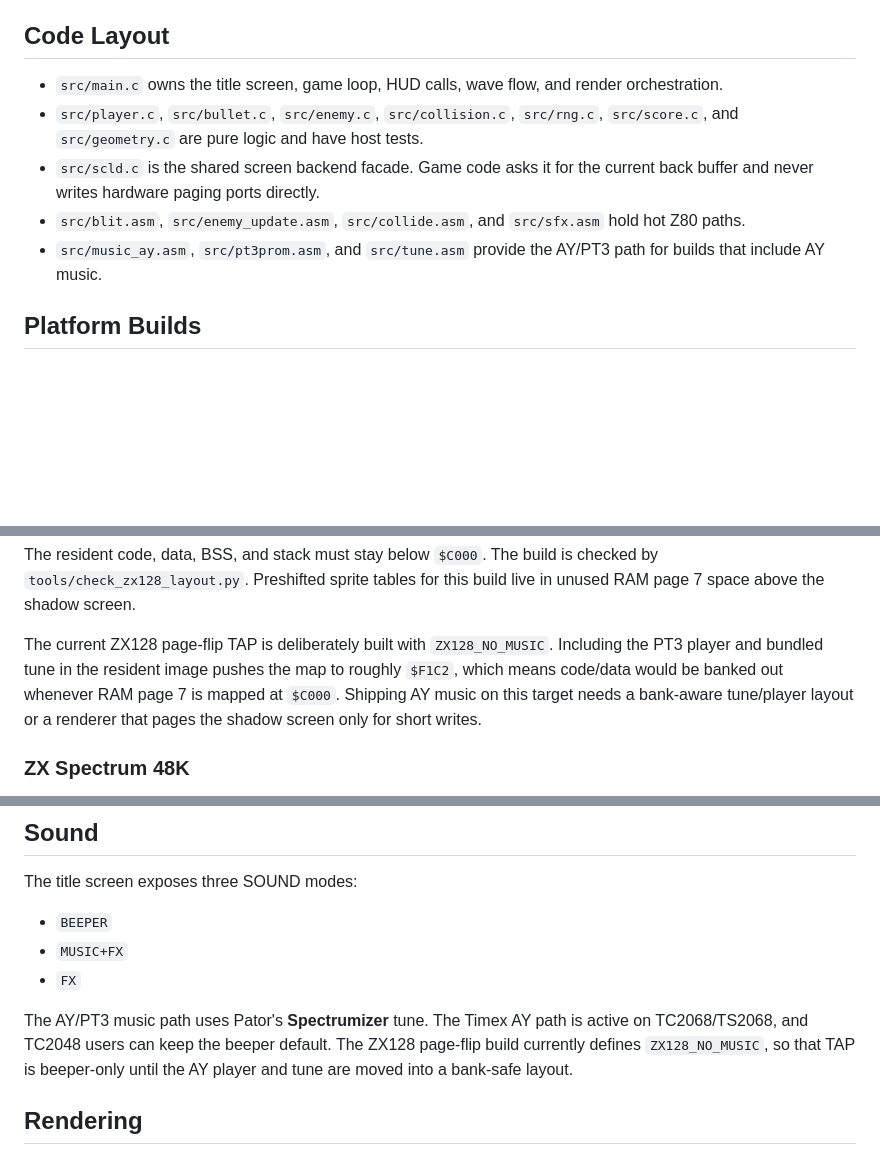
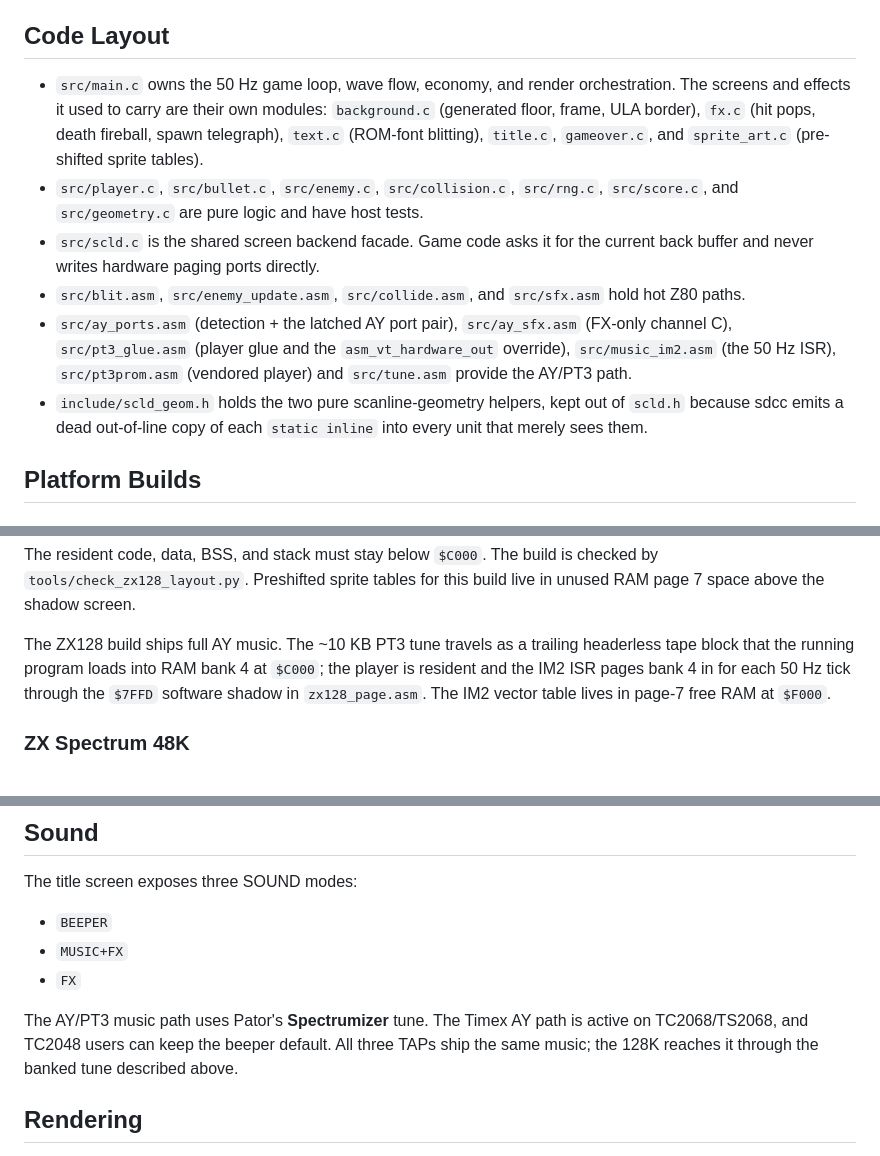
Before and after one commit to dtz-labs/attribute-wars, a Markdown page: docs/architecture.md, 3 parts joined by grey strips. GitHub-like rendering; blank space fills up the shorter version.

Commit message:
docs: refresh the module map and retire stale ZX128 claims
architecture.md still described main.c as owning the title screen and effects,
and still claimed the ZX128 TAP "is deliberately built with ZX128_NO_MUSIC" and
is beeper-only -- which the shipped 128K build has contradicted since the
banked-tune work. perf-budget.md carried the same stale claim.

Updates the Code Layout, ZX128 and Sound sections, adds the new modules to
CLAUDE.md's two-layer map, and records the scld.h/scld_geom.h split as a
project gotcha so the dead `static inline` copies do not creep back.

perf-budget.md gains a line noting the split was measured against its table and
reproduced every figure exactly.

Historical plan documents under docs/superpowers/plans/ are left alone -- they
are a record of what was done at the time.

Co-Authored-By: Claude Opus 5 (1M context) <noreply@anthropic.com>

```diff
--- a/docs/architecture.md
+++ b/docs/architecture.md
@@ -6,16 +6,25 @@ logic and target-only hardware backends.
 
 ## Code Layout
 
-- `src/main.c` owns the title screen, game loop, HUD calls, wave flow, and render
-  orchestration.
+- `src/main.c` owns the 50 Hz game loop, wave flow, economy, and render
+  orchestration. The screens and effects it used to carry are their own
+  modules: `background.c` (generated floor, frame, ULA border), `fx.c` (hit
+  pops, death fireball, spawn telegraph), `text.c` (ROM-font blitting),
+  `title.c`, `gameover.c`, and `sprite_art.c` (pre-shifted sprite tables).
 - `src/player.c`, `src/bullet.c`, `src/enemy.c`, `src/collision.c`, `src/rng.c`,
   `src/score.c`, and `src/geometry.c` are pure logic and have host tests.
 - `src/scld.c` is the shared screen backend facade. Game code asks it for the
   current back buffer and never writes hardware paging ports directly.
 - `src/blit.asm`, `src/enemy_update.asm`, `src/collide.asm`, and `src/sfx.asm`
   hold hot Z80 paths.
-- `src/music_ay.asm`, `src/pt3prom.asm`, and `src/tune.asm` provide the AY/PT3
-  path for builds that include AY music.
+- `src/ay_ports.asm` (detection + the latched AY port pair), `src/ay_sfx.asm`
+  (FX-only channel C), `src/pt3_glue.asm` (player glue and the
+  `asm_vt_hardware_out` override), `src/music_im2.asm` (the 50 Hz ISR),
+  `src/pt3prom.asm` (vendored player) and `src/tune.asm` provide the AY/PT3
+  path.
+- `include/scld_geom.h` holds the two pure scanline-geometry helpers, kept out
+  of `scld.h` because sdcc emits a dead out-of-line copy of each `static
+  inline` into every unit that merely sees them.
 
 ## Platform Builds
 
@@ -49,12 +58,11 @@ The resident code, data, BSS, and stack must stay below `$C000`. The build is
 checked by `tools/check_zx128_layout.py`. Preshifted sprite tables for this
 build live in unused RAM page 7 space above the shadow screen.
 
-The current ZX128 page-flip TAP is deliberately built with `ZX128_NO_MUSIC`.
-Including the PT3 player and bundled tune in the resident image pushes the map
-to roughly `$F1C2`, which means code/data would be banked out whenever RAM page
-7 is mapped at `$C000`. Shipping AY music on this target needs a bank-aware
-tune/player layout or a renderer that pages the shadow screen only for short
-writes.
+The ZX128 build ships full AY music. The ~10 KB PT3 tune travels as a trailing
+headerless tape block that the running program loads into RAM bank 4 at
+`$C000`; the player is resident and the IM2 ISR pages bank 4 in for each 50 Hz
+tick through the `$7FFD` software shadow in `zx128_page.asm`. The IM2 vector
+table lives in page-7 free RAM at `$F000`.
 
 ### ZX Spectrum 48K
 
@@ -70,9 +78,9 @@ The title screen exposes three SOUND modes:
 - `FX`
 
 The AY/PT3 music path uses Pator's **Spectrumizer** tune. The Timex AY path is
-active on TC2068/TS2068, and TC2048 users can keep the beeper default. The ZX128
-page-flip build currently defines `ZX128_NO_MUSIC`, so that TAP is beeper-only
-until the AY player and tune are moved into a bank-safe layout.
+active on TC2068/TS2068, and TC2048 users can keep the beeper default. All
+three TAPs ship the same music; the 128K reaches it through the banked tune
+described above.
 
 ## Rendering
 
```
Also changed, not shown: CLAUDE.md (+5 -2 lines), docs/perf-budget.md (+6 -2 lines).
